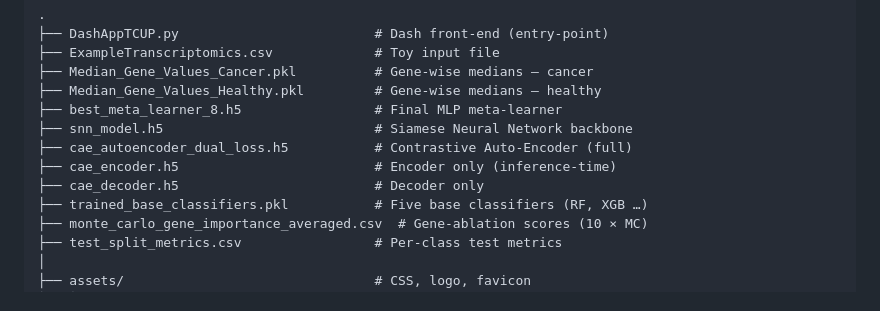
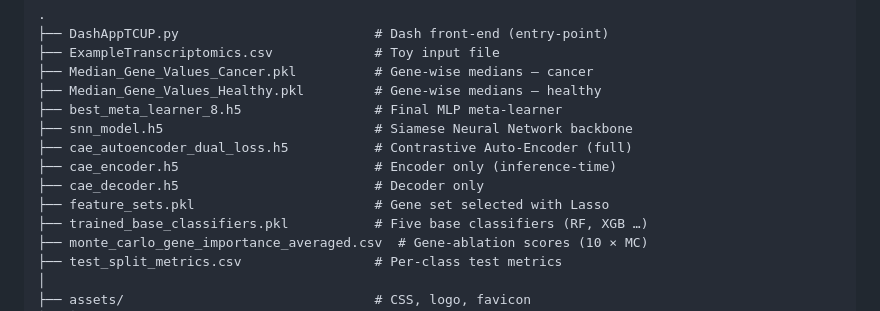
Before and after one commit to OhadLandau/TCUP, a Markdown page: README.md, the part around the change. GitHub-like rendering.

```diff
--- a/README.md
+++ b/README.md
@@ -24,6 +24,7 @@ The method couples a **Contrastive Auto‑Encoder (CAE)** for representation lea
 ├── cae_autoencoder_dual_loss.h5           # Contrastive Auto-Encoder (full)
 ├── cae_encoder.h5                         # Encoder only (inference-time)
 ├── cae_decoder.h5                         # Decoder only
+├── feature_sets.pkl                       # Gene set selected with Lasso
 ├── trained_base_classifiers.pkl           # Five base classifiers (RF, XGB …)
 ├── monte_carlo_gene_importance_averaged.csv  # Gene-ablation scores (10 × MC)
 ├── test_split_metrics.csv                 # Per-class test metrics
```
